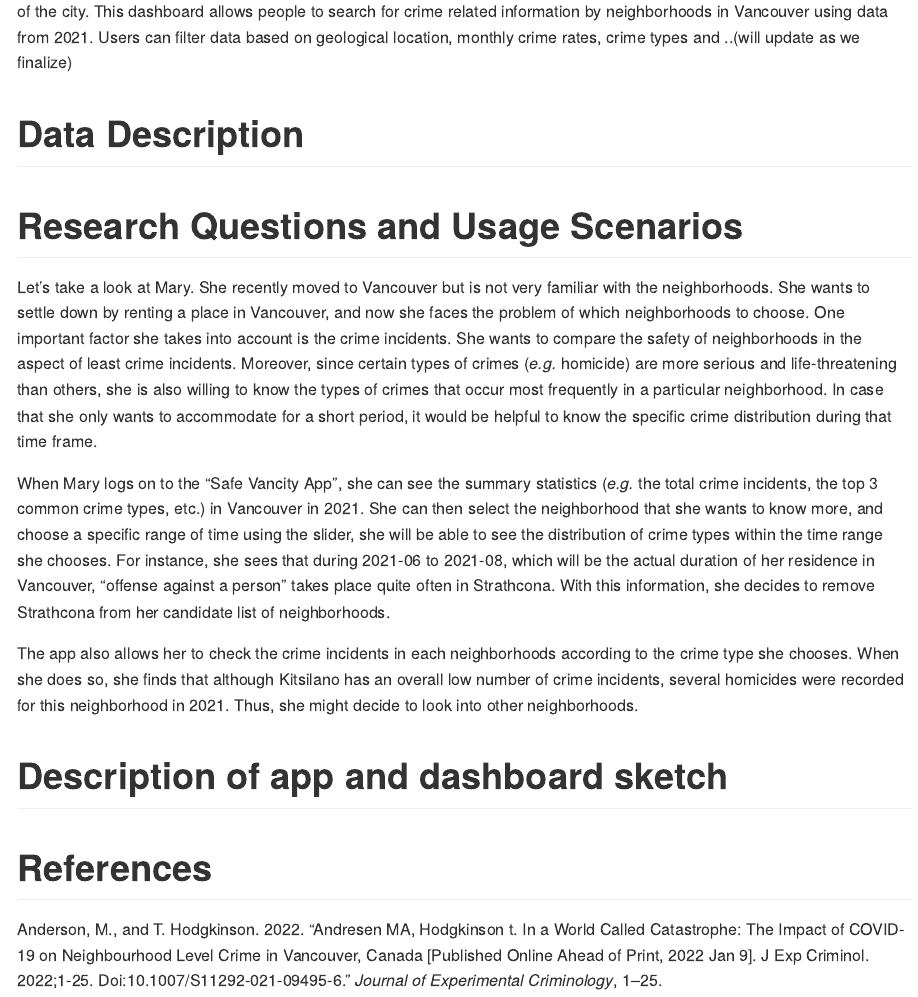
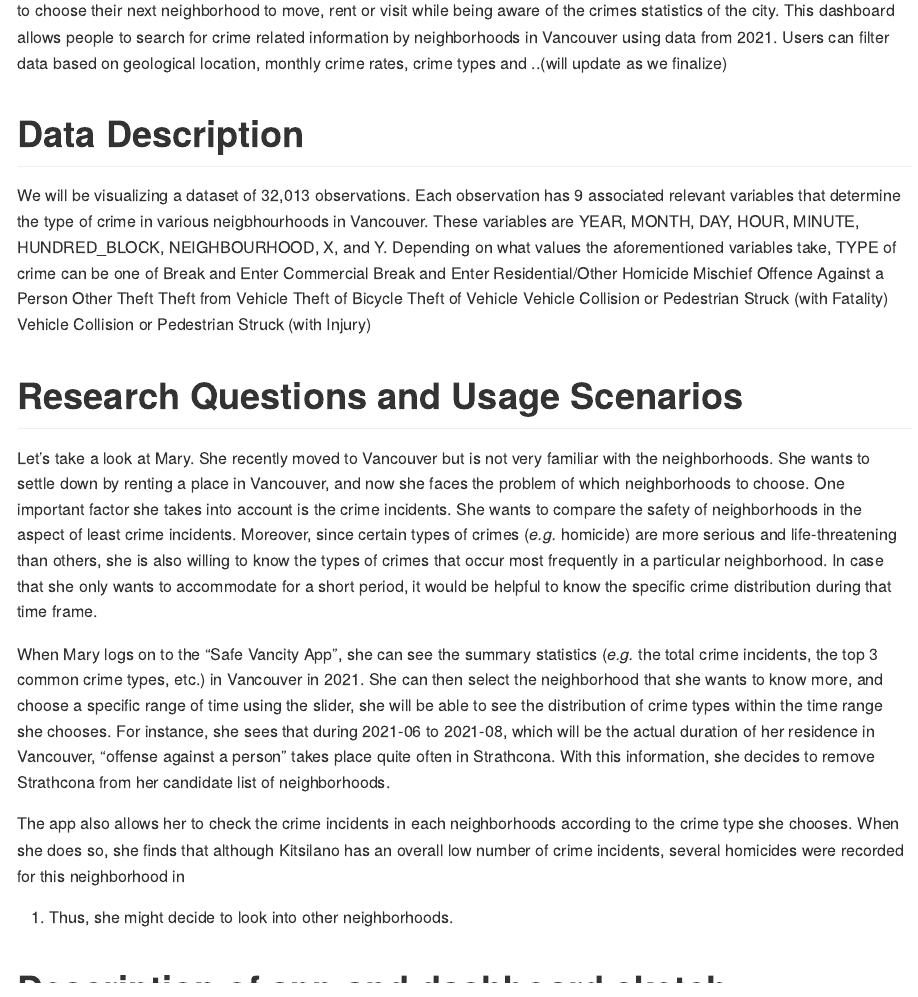
Before and after one commit to UBC-MDS/safe_vancity, an R Markdown document (reports/proposal.Rmd): the page in a window 1100 px wide, from 400 px down before the commit and from 370 px down after it. Rendered offline with R 4.5, knitr and Pandoc, with nearby package versions.

Commit message:
Add initial changes to data description

```diff
--- a/reports/proposal.Rmd
+++ b/reports/proposal.Rmd
@@ -13,40 +28,54 @@ Being the largest city in British Columbia, Vancouver is an attractive city to c
+next neighborhood to move, rent or visit while being aware of the crimes
+statistics of the city. This dashboard allows people to search for crime
+related information by neighborhoods in Vancouver using data from 2021.
+Users can filter data based on geological location, monthly crime rates,
+crime types and ..(will update as we finalize)
 
 # Data Description
 
-
-
-
-
-
-
-
-
-
-
-
-
-
-
+We will be visualizing a dataset of 32,013 observations. Each
+observation has 9 associated relevant variables that determine the type
+of crime in various neigbhourhoods in Vancouver. These variables are
+YEAR, MONTH, DAY, HOUR, MINUTE, HUNDRED_BLOCK, NEIGHBOURHOOD, X, and Y.
+Depending on what values the aforementioned variables take, TYPE of
+crime can be one of Break and Enter Commercial Break and Enter
+Residential/Other Homicide Mischief Offence Against a Person Other Theft
+Theft from Vehicle Theft of Bicycle Theft of Vehicle Vehicle Collision
+or Pedestrian Struck (with Fatality) Vehicle Collision or Pedestrian
+Struck (with Injury)
 
 # Research Questions and Usage Scenarios
 
-Let's take a look at Mary. She recently moved to Vancouver but is not very familiar with the neighborhoods. She wants to settle down by renting a place in Vancouver, and now she faces the problem of which neighborhoods to choose. One important factor she takes into account is the crime incidents. She wants to compare the safety of neighborhoods in the aspect of least crime incidents. Moreover, since certain types of crimes (*e.g.* homicide) are more serious and life-threatening than others, she is also willing to know the types of crimes that occur most frequently in a particular neighborhood. In case that she only wants to accommodate for a short period, it would be helpful to know the specific crime distribution during that time frame.
+Let's take a look at Mary. She recently moved to Vancouver but is not
+very familiar with the neighborhoods. She wants to settle down by
+renting a place in Vancouver, and now she faces the problem of which
+neighborhoods to choose. One important factor she takes into account is
+the crime incidents. She wants to compare the safety of neighborhoods in
+the aspect of least crime incidents. Moreover, since certain types of
+crimes (*e.g.* homicide) are more serious and life-threatening than
+others, she is also willing to know the types of crimes that occur most
+frequently in a particular neighborhood. In case that she only wants to
+accommodate for a short period, it would be helpful to know the specific
+crime distribution during that time frame.
 
-When Mary logs on to the "Safe Vancity App", she can see the summary statistics (*e.g.* the total crime incidents, the top 3 common crime types, etc.) in Vancouver in 2021. She can then select the neighborhood that she wants to know more, and choose a specific range of time using the slider, she will be able to see the distribution of crime types within the time range she chooses. For instance, she sees that during 2021-06 to 2021-08, which will be the actual duration of her residence in Vancouver, "offense against a person" takes place quite often in Strathcona. With this information, she decides to remove Strathcona from her candidate list of neighborhoods.
+When Mary logs on to the "Safe Vancity App", she can see the summary
+statistics (*e.g.* the total crime incidents, the top 3 common crime
+types, etc.) in Vancouver in 2021. She can then select the neighborhood
+that she wants to know more, and choose a specific range of time using
+the slider, she will be able to see the distribution of crime types
+within the time range she chooses. For instance, she sees that during
+2021-06 to 2021-08, which will be the actual duration of her residence
+in Vancouver, "offense against a person" takes place quite often in
+Strathcona. With this information, she decides to remove Strathcona from
+her candidate list of neighborhoods.
 
-The app also allows her to check the crime incidents in each neighborhoods according to the crime type she chooses. When she does so, she finds that although Kitsilano has an overall low number of crime incidents, several homicides were recorded for this neighborhood in 2021. Thus, she might decide to look into other neighborhoods.
+The app also allows her to check the crime incidents in each
+neighborhoods according to the crime type she chooses. When she does so,
+she finds that although Kitsilano has an overall low number of crime
+incidents, several homicides were recorded for this neighborhood in
 
-
+1.  Thus, she might decide to look into other neighborhoods.
 
 # Description of app and dashboard sketch
 
-
-
-
-
-
-
-
-
-
 # References
```
Also changed, not shown: reports/proposal.Rmd (19 more changed lines).
